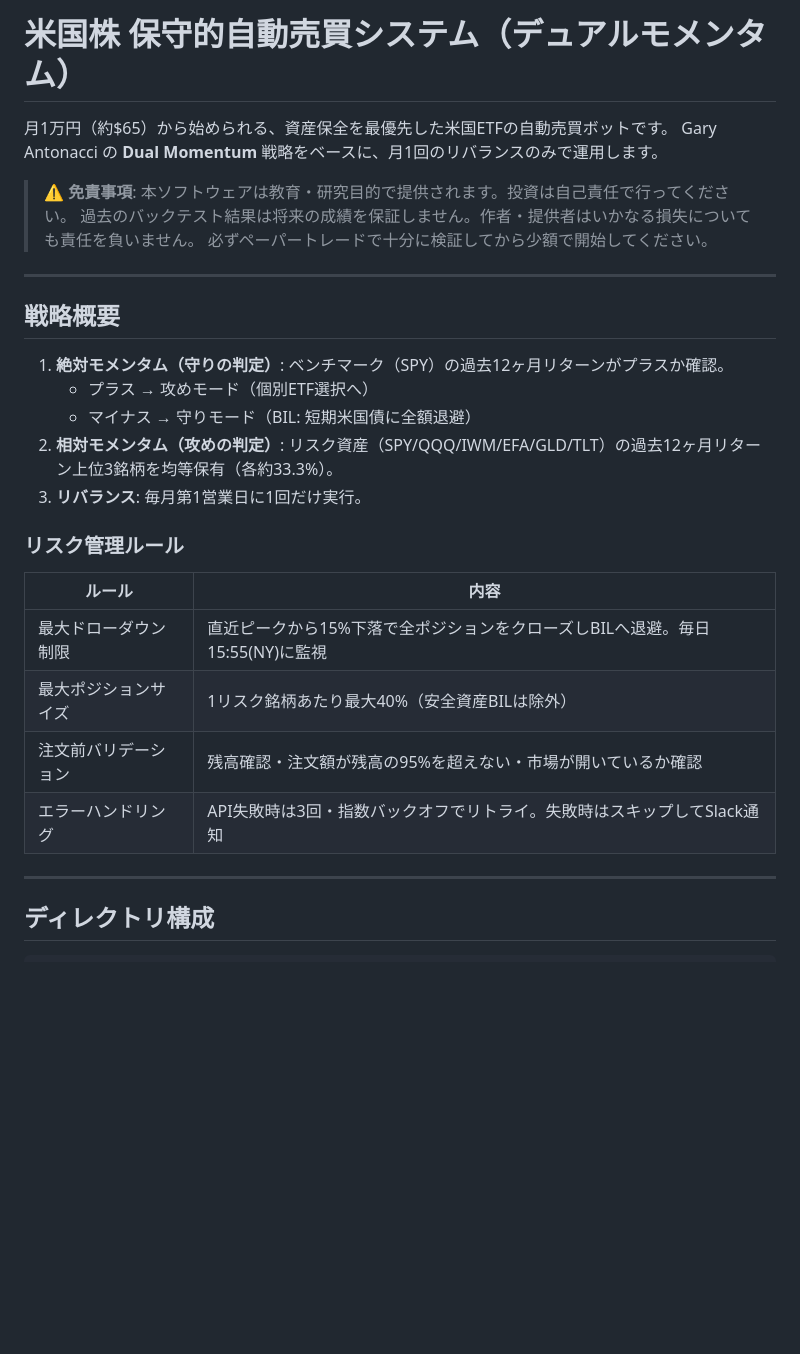
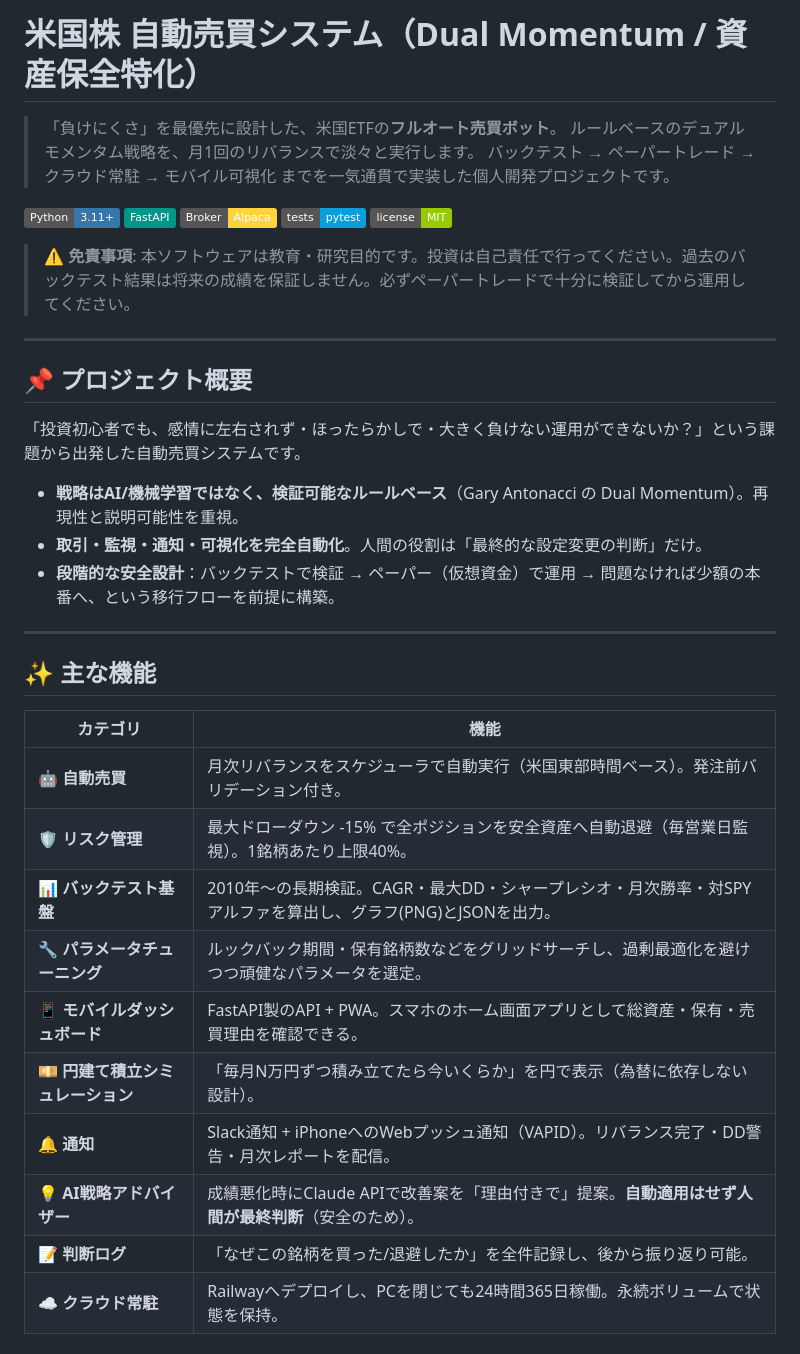
Before and after one commit to kazukimmm/trading_bot, a Markdown page: README.md, the part around one of its changes. Rendered like a GitHub page; badges without logos; blank space fills up the shorter version.

```diff
--- a/README.md
+++ b/README.md
@@ -1,31 +1,41 @@
-# 米国株 保守的自動売買システム（デュアルモメンタム）
+# 米国株 自動売買システム（Dual Momentum / 資産保全特化）
 
-月1万円（約$65）から始められる、資産保全を最優先した米国ETFの自動売買ボットです。
-Gary Antonacci の **Dual Momentum** 戦略をベースに、月1回のリバランスのみで運用します。
+> 「負けにくさ」を最優先に設計した、米国ETFの**フルオート売買ボット**。
+> ルールベースのデュアルモメンタム戦略を、月1回のリバランスで淡々と実行します。
+> バックテスト → ペーパートレード → クラウド常駐 → モバイル可視化 までを一気通貫で実装した個人開発プロジェクトです。
 
-> ⚠️ **免責事項**: 本ソフトウェアは教育・研究目的で提供されます。投資は自己責任で行ってください。
-> 過去のバックテスト結果は将来の成績を保証しません。作者・提供者はいかなる損失についても責任を負いません。
-> 必ずペーパートレードで十分に検証してから少額で開始してください。
+![Python](https://img.shields.io/badge/Python-3.11+-3776AB?logo=python&logoColor=white)
+![FastAPI](https://img.shields.io/badge/FastAPI-009688?logo=fastapi&logoColor=white)
+![Alpaca](https://img.shields.io/badge/Broker-Alpaca-FFD43B)
+![Tests](https://img.shields.io/badge/tests-pytest-0A9EDC)
+![License](https://img.shields.io/badge/license-MIT-green)
+
+> ⚠️ **免責事項**: 本ソフトウェアは教育・研究目的です。投資は自己責任で行ってください。過去のバックテスト結果は将来の成績を保証しません。必ずペーパートレードで十分に検証してから運用してください。
 
 ---
 
-## 戦略概要
+## 📌 プロジェクト概要
 
-1. **絶対モメンタム（守りの判定）**: ベンチマーク（SPY）の過去12ヶ月リターンがプラスか確認。
-   - プラス → 攻めモード（個別ETF選択へ）
-   - マイナス → 守りモード（BIL: 短期米国債に全額退避）
-2. **相対モメンタム（攻めの判定）**: リスク資産（SPY/QQQ/IWM/EFA/GLD/TLT）の過去12ヶ月リターン上位3銘柄を均等保有（各約33.3%）。
-3. **リバランス**: 毎月第1営業日に1回だけ実行。
+「投資初心者でも、感情に左右されず・ほったらかしで・大きく負けない運用ができないか？」という課題から出発した自動売買システムです。
 
-### リスク管理ルール
-
-| ルール | 内容 |
-| --- | --- |
-| 最大ドローダウン制限 | 直近ピークから15%下落で全ポジションをクローズしBILへ退避。毎日15:55(NY)に監視 |
-| 最大ポジションサイズ | 1リスク銘柄あたり最大40%（安全資産BILは除外） |
-| 注文前バリデーション | 残高確認・注文額が残高の95%を超えない・市場が開いているか確認 |
-| エラーハンドリング | API失敗時は3回・指数バックオフでリトライ。失敗時はスキップしてSlack通知 |
+- **戦略はAI/機械学習ではなく、検証可能なルールベース**（Gary Antonacci の Dual Momentum）。再現性と説明可能性を重視。
+- **取引・監視・通知・可視化を完全自動化**。人間の役割は「最終的な設定変更の判断」だけ。
+- **段階的な安全設計**：バックテストで検証 → ペーパー（仮想資金）で運用 → 問題なければ少額の本番へ、という移行フローを前提に構築。
 
 ---
 
-## ディレクトリ構成
+## ✨ 主な機能
+
+| カテゴリ | 機能 |
+| --- | --- |
+| 🤖 **自動売買** | 月次リバランスをスケジューラで自動実行（米国東部時間ベース）。発注前バリデーション付き。 |
+| 🛡️ **リスク管理** | 最大ドローダウン -15% で全ポジションを安全資産へ自動退避（毎営業日監視）。1銘柄あたり上限40%。 |
+| 📊 **バックテスト基盤** | 2010年〜の長期検証。CAGR・最大DD・シャープレシオ・月次勝率・対SPYアルファを算出し、グラフ(PNG)とJSONを出力。 |
+| 🔧 **パラメータチューニング** | ルックバック期間・保有銘柄数などをグリッドサーチし、過剰最適化を避けつつ頑健なパラメータを選定。 |
+| 📱 **モバイルダッシュボード** | FastAPI製のAPI + PWA。スマホのホーム画面アプリとして総資産・保有・売買理由を確認できる。 |
+| 💴 **円建て積立シミュレーション** | 「毎月N万円ずつ積み立てたら今いくらか」を円で表示（為替に依存しない設計）。 |
+| 🔔 **通知** | Slack通知 + iPhoneへのWebプッシュ通知（VAPID）。リバランス完了・DD警告・月次レポートを配信。 |
+| 💡 **AI戦略アドバイザー** | 成績悪化時にClaude APIで改善案を「理由付きで」提案。**自動適用はせず人間が最終判断**（安全のため）。 |
+| 📝 **判断ログ** | 「なぜこの銘柄を買った/退避したか」を全件記録し、後から振り返り可能。 |
+| ☁️ **クラウド常駐** | Railwayへデプロイし、PCを閉じても24時間365日稼働。永続ボリュームで状態を保持。 |
+
```
Also changed, not shown: other parts of README.md (+151 -117 lines).
